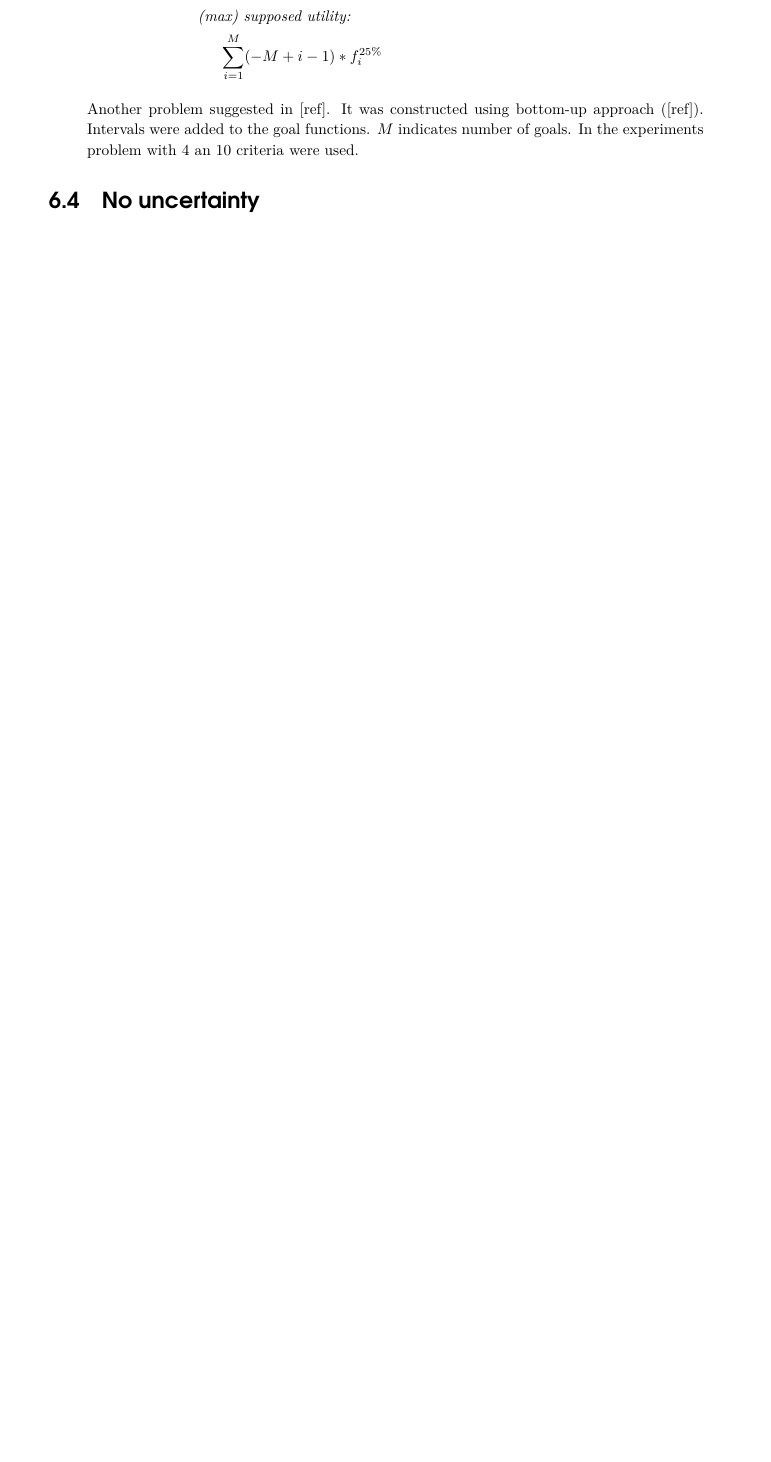
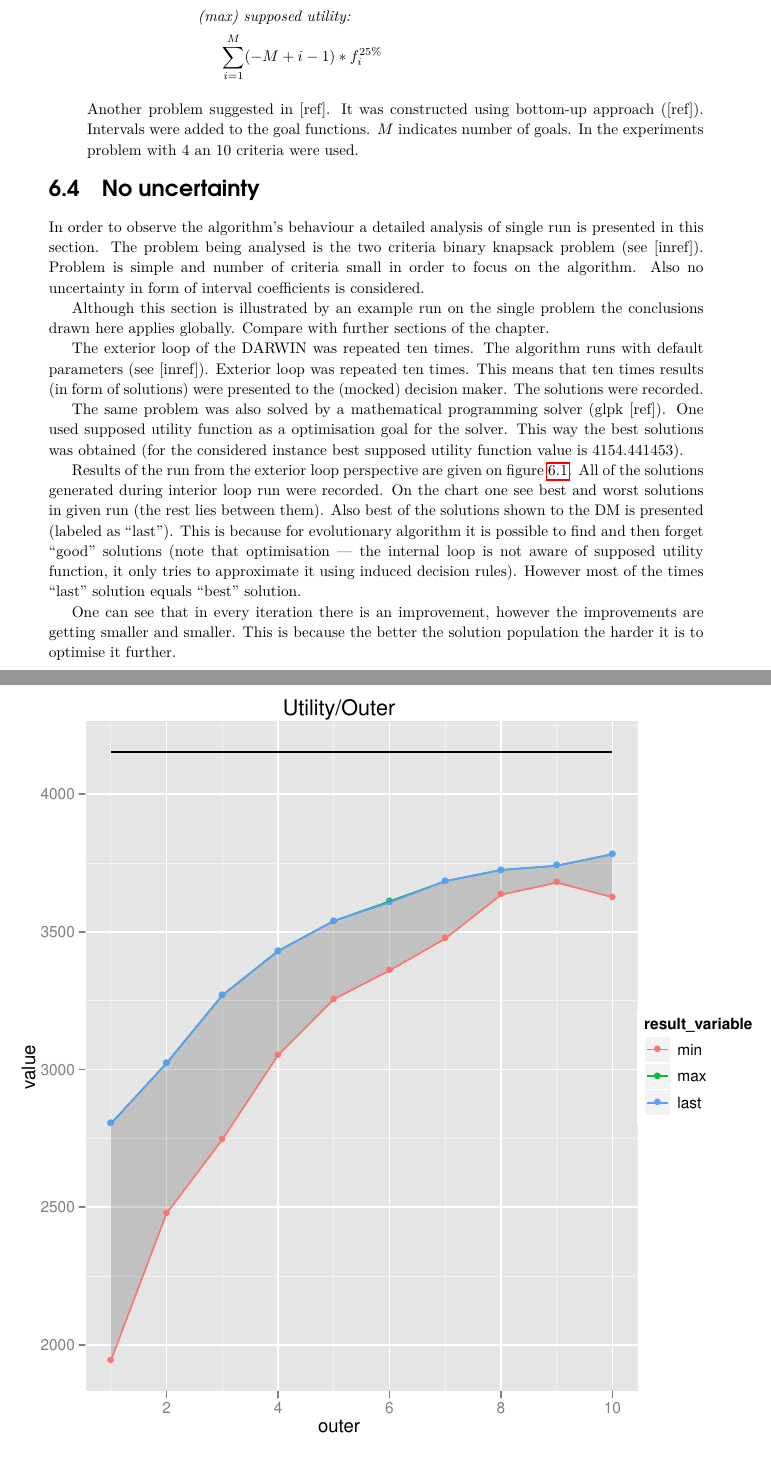
Before and after one commit to igor-kupczynski/DarwinDS, a LaTeX thesis (Thesis/main.tex, which reads Thesis/sec_experiment_results.tex): part of page 25 of 33 before the commit and two parts of pages 25 and 26 of 39 after it, the two joined at a grey line, cut so that both start at the same text, the shorter picture padded with empty space. Compiled offline with pdfLaTeX.

Commit message:
Working on uncertainty section

```diff
--- a/Thesis/sec_experiment_results.tex
+++ b/Thesis/sec_experiment_results.tex
@@ -252,4 +252,43 @@ The experiments were performed using following problems:
 \end{description}
 
 \section{No uncertainty}
+In order to observe the algorithm's behaviour a detailed analysis of single
+run is presented in this section. The problem being analysed is the two
+criteria binary knapsack problem (see [inref]). Problem is simple and number
+of criteria small in order to focus on the algorithm. Also no uncertainty in
+form of interval coefficients is considered.
 
+Although this section is illustrated by an example run on the single problem
+the conclusions drawn here applies globally. Compare with further sections of
+the chapter.
+
+\begin{figure}
+  \centering \includegraphics{exp/nouncert/c2_utilouter}
+  \caption{Supposed utility function in exterior loop iterations}
+  \label{c2_utilouter}
+\end{figure}
+
+
+The exterior loop of the DARWIN was repeated ten times. The algorithm runs
+with default parameters (see [inref]). Exterior loop was repeated ten
+times. This means that ten times results (in form of solutions) were presented
+to the (mocked) decision maker. The solutions were recorded.
+
+The same problem was also solved by a mathematical programming solver
+(glpk~[ref]). One used supposed utility function as a optimisation goal for
+the solver. This way the best solutions was obtained (for the considered
+instance best supposed utility function value is $4154.441453$).
+
+Results of the run from the exterior loop perspective are given on
+figure~\ref{c2_utilouter}. All of the solutions generated during interior loop
+run were recorded. On the chart one see best and worst solutions in given run
+(the rest lies between them). Also best of the solutions shown to the DM is
+presented (labeled as ``last''). This is because for evolutionary algorithm it
+is possible to find and then forget ``good'' solutions (note that optimisation
+--- the internal loop is not aware of supposed utility function, it only tries
+to approximate it using induced decision rules). However most of the times
+``last'' solution equals ``best'' solution.
+
+One can see that in every iteration there is an improvement, however the
+improvements are getting smaller and smaller. This is because the better the
+solution population the harder it is to optimise it further.
@@ -255,0 +301 @@ The experiments were performed using following problems:
+nature.
```
Also changed, not shown: Thesis/exp/nouncert/c2_dmchoices_01.pdf (added), Thesis/exp/nouncert/c2_dmchoices_03.pdf (added), Thesis/exp/nouncert/c2_dmchoices_07.pdf (added), Thesis/exp/nouncert/c2_utilgen_01.pdf (added), Thesis/exp/nouncert/c2_utilgen_03.pdf (added), Thesis/exp/nouncert/c2_utilgen_07.pdf (added), Thesis/exp/nouncert/c2_utilind_01.pdf (added), Thesis/exp/nouncert/c2_utilind_03.pdf (added), Thesis/exp/nouncert/c2_utilind_07.pdf (added), Thesis/exp/nouncert/c2_utilouter.pdf (added), Thesis/exp/nouncert/c2_valweight_01.pdf (added), Thesis/exp/nouncert/c2_valweight_03.pdf (added), Thesis/exp/nouncert/c2_valweight_07.pdf (added), Thesis/sec_experiment_results.tex (58 more changed lines).
